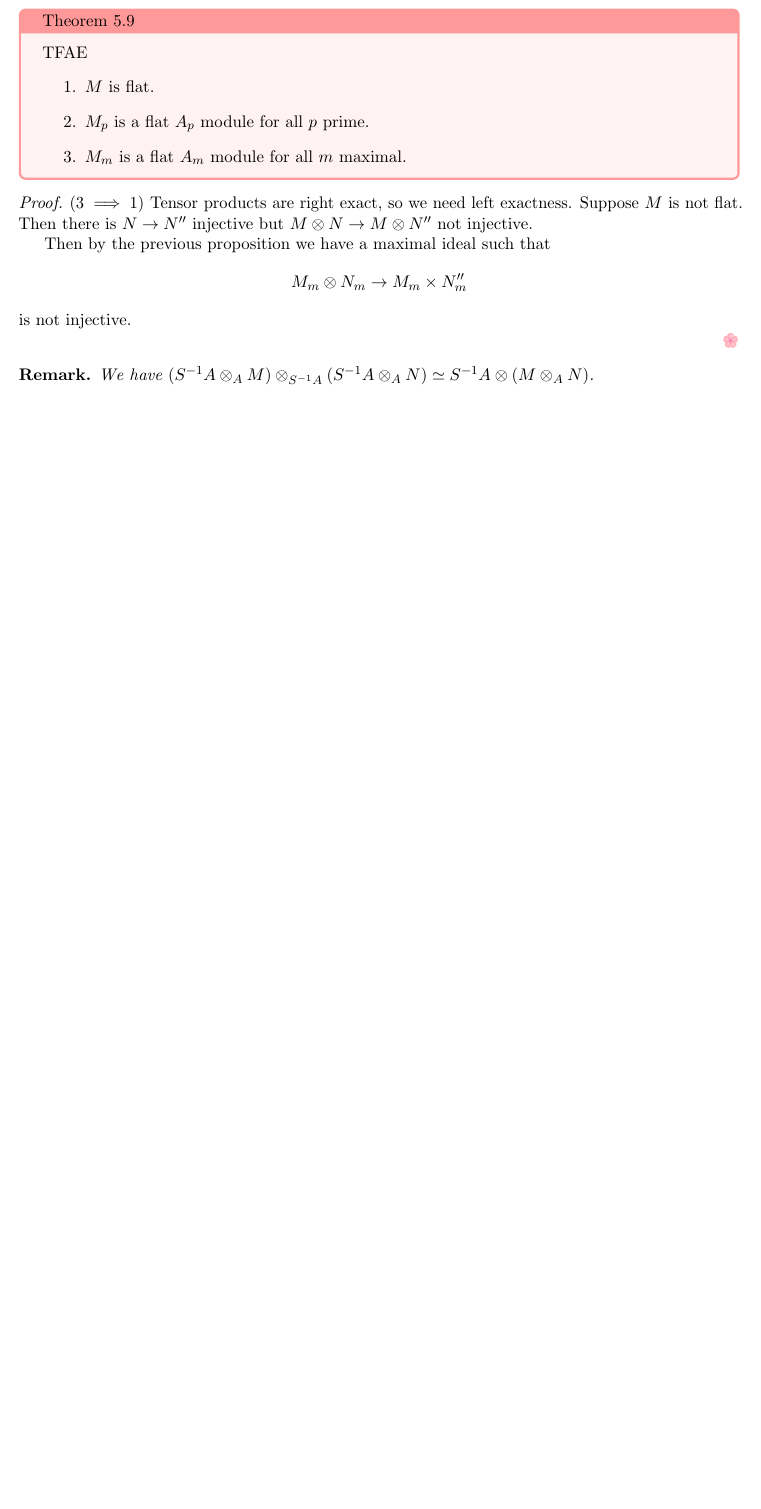
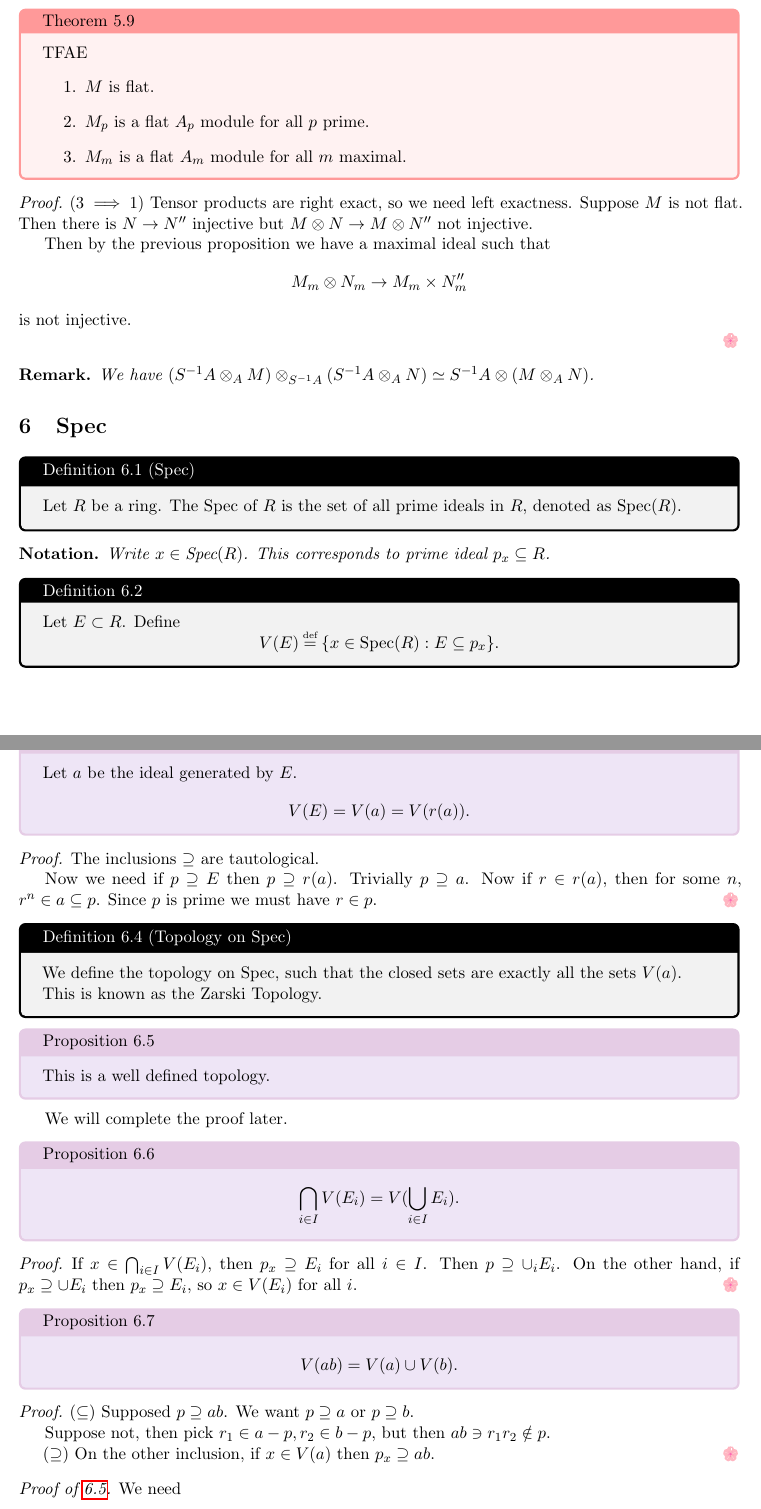
Before and after one commit to dbschi/Commutative_Algebra, a LaTeX document (notes.tex, which reads Lectures/Lecture 6.tex): part of page 12 of 12 before the commit and two parts of pages 12 and 13 of 15 after it, the two joined at a grey line, cut so that both start at the same text, the shorter picture padded with empty space. Compiled offline with pdfLaTeX.

Commit message:
Lecture 6

```diff
--- /dev/null
+++ b/Lectures/Lecture 6.tex
@@ -0,0 +1,62 @@
+\section{Spec}
+\newcommand{\spec}{\textrm{Spec}}
+\definition{Spec}{
+    Let $R$ be a ring. The Spec of $R$ is the set of all prime ideals in $R$, denoted as $\spec (R)$.
+}\begin{notation}
+    Write $x\in \spec(R)$. This corresponds to prime ideal $p_x\subseteq R$.
+\end{notation}
+\definition[]{}{
+    Let $E \subset R$. Define \[
+    V(E) \defeq \{x\in \spec(R): E\subseteq p_x\}.
+    \]
+}
+\proposition[]{
+    Let $a$ be the ideal generated by $E$. \[
+    V(E) = V(a)=V(r(a)).
+    \]
+}
+\begin{proof}
+    The inclusions $\supseteq $ are tautological.
+
+    Now we need if $p\supseteq E$ then $p\supseteq r(a)$. Trivially $p\supseteq a$. Now if $r\in r(a)$, then for some $n$, $r^n\in a \subseteq p$. Since $p$ is prime we must have $r\in p$.
+\end{proof}
+
+\definition{Topology on Spec}{
+    We define the topology on Spec, such that the closed sets are exactly all the sets $V(a)$.
+
+    This is known as the Zarski Topology.
+}
+\proposition[topologyspec]{
+    This is a well defined topology.
+}
+We will complete the proof later.
+
+\proposition[intersectionspec]{
+\[
+\bigcap_{i\in I} V(E_i) = V(\bigcup_{i\in I}E_i).
+\]
+}
+\begin{proof}
+
+If $x\in \bigcap_{i\in I} V(E_i) $, then $p_x\supseteq E_i$ for all $i\in I$. Then $p\supseteq \cup_i E_i$.
+On the other hand, if $p_x\supseteq \cup E_i$ then $p_x\supseteq E_i$, so $x\in V(E_i)$ for all $i$.
+\end{proof}
+\proposition[unionspec]{
+    \[
+    V(ab) = V(a)\cup V(b).
+    \]
+}
+\begin{proof}
+    ($\subseteq$)
+    Supposed $p\supseteq ab$. We want $p\supseteq a$ or $p\supseteq b$.
+
+    Suppose not, then pick $r_1\in a-p,r_2\in b-p$, but then $ab \ni r_1r_2\notin p$.
+
+    ($\supseteq$)
+    On the other inclusion, if $x\in V(a)$ then $p_x\supseteq ab$.
+\end{proof}
+
+
+\begin{proof}[Proof of \ref{prop:topologyspec}]
+    We need \begin{enumerate}
+        \item Empty set and $\spec$ to be closed. This is easy as $\spec R = V(\{0\})$, $\{\}=V(R)$.
```
Also changed, not shown: notes.tex (+1 -1 lines), notes.pdf, Lectures/Lecture 6.tex (75 more changed lines).
